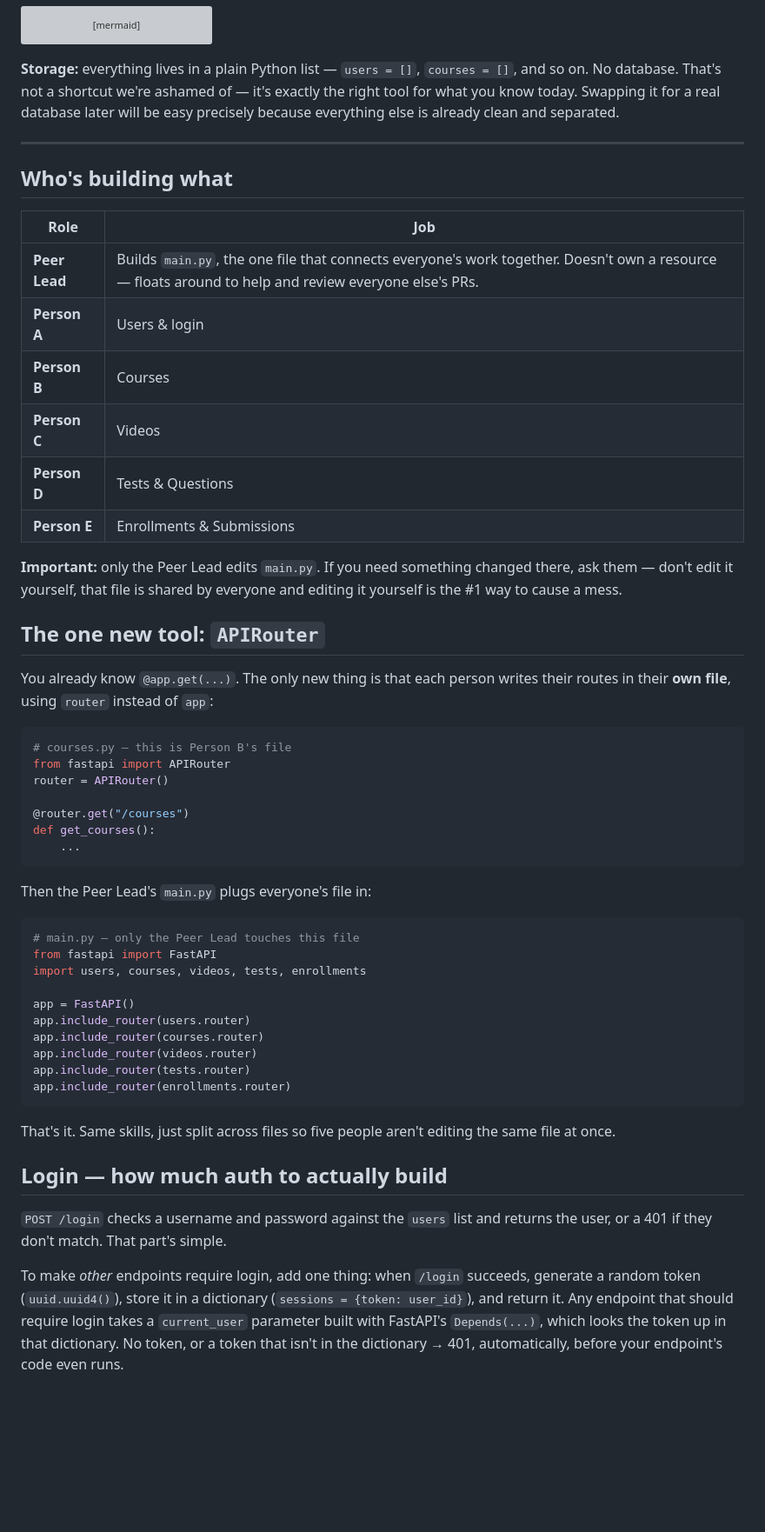
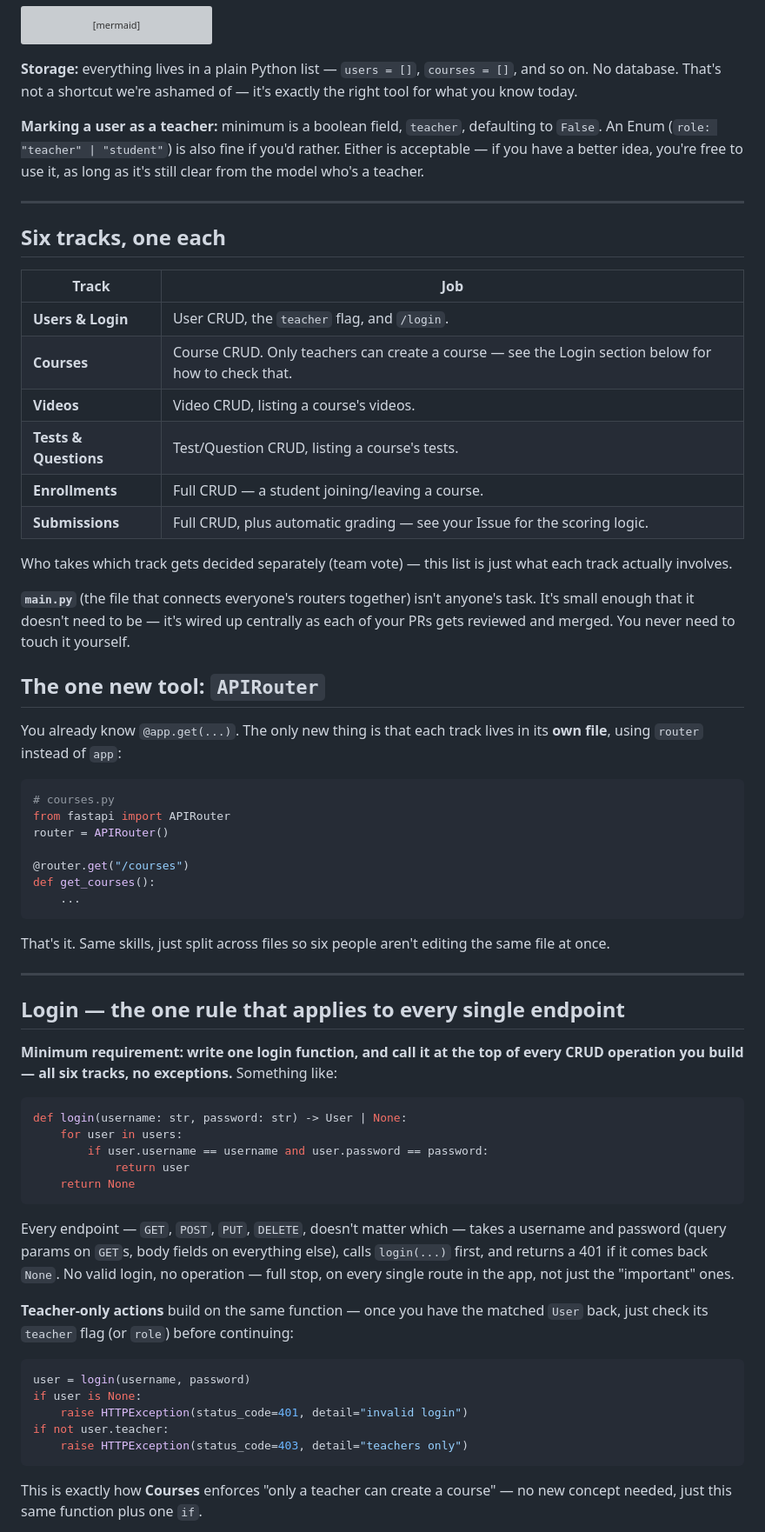
Before and after one commit to Studio-026/edutrack, a Markdown page: README.md, the part around one of its changes. Shown at 87% size. GitHub-like rendering; blank space fills up the shorter version; grey boxes are pictures that could not be loaded.

Commit message:
Rework structure: drop Peer Lead, add project-wide login rule, teacher flag options

````diff
--- a/README.md
+++ b/README.md
@@ -42,34 +46,41 @@ graph TD
 **Storage:** everything lives in a plain Python list — `users = []`,
 `courses = []`, and so on. No database. That's not a shortcut we're
 ashamed of — it's exactly the right tool for what you know today.
-Swapping it for a real database later will be easy precisely because
-everything else is already clean and separated.
+
+**Marking a user as a teacher:** minimum is a boolean field, `teacher`,
+defaulting to `False`. An Enum (`role: "teacher" | "student"`) is also
+fine if you'd rather. Either is acceptable — if you have a better idea,
+you're free to use it, as long as it's still clear from the model who's
+a teacher.
 
 ---
 
-## Who's building what
+## Six tracks, one each
 
-| Role | Job |
+| Track | Job |
 |---|---|
-| **Peer Lead** | Builds `main.py`, the one file that connects everyone's work together. Doesn't own a resource — floats around to help and review everyone else's PRs. |
-| **Person A** | Users & login |
-| **Person B** | Courses |
-| **Person C** | Videos |
-| **Person D** | Tests & Questions |
-| **Person E** | Enrollments & Submissions |
+| **Users & Login** | User CRUD, the `teacher` flag, and `/login`. |
+| **Courses** | Course CRUD. Only teachers can create a course — see the Login section below for how to check that. |
+| **Videos** | Video CRUD, listing a course's videos. |
+| **Tests & Questions** | Test/Question CRUD, listing a course's tests. |
+| **Enrollments** | Full CRUD — a student joining/leaving a course. |
+| **Submissions** | Full CRUD, plus automatic grading — see your Issue for the scoring logic. |
 
-**Important:** only the Peer Lead edits `main.py`. If you need something
-changed there, ask them — don't edit it yourself, that file is shared by
-everyone and editing it yourself is the #1 way to cause a mess.
+Who takes which track gets decided separately (team vote) — this list is
+just what each track actually involves.
+
+**`main.py`** (the file that connects everyone's routers together) isn't
+anyone's task. It's small enough that it doesn't need to be — it's wired
+up centrally as each of your PRs gets reviewed and merged. You never need
+to touch it yourself.
 
 ## The one new tool: `APIRouter`
 
-You already know `@app.get(...)`. The only new thing is that each person
-writes their routes in their **own file**, using `router` instead of
-`app`:
+You already know `@app.get(...)`. The only new thing is that each track
+lives in its **own file**, using `router` instead of `app`:
 
 ```python
-# courses.py — this is Person B's file
+# courses.py
 from fastapi import APIRouter
 router = APIRouter()
 
@@ -78,34 +89,43 @@ def get_courses():
     ...
 ```
 
-Then the Peer Lead's `main.py` plugs everyone's file in:
+That's it. Same skills, just split across files so six people aren't
+editing the same file at once.
+
+---
+
+## Login — the one rule that applies to every single endpoint
+
+**Minimum requirement: write one login function, and call it at the top
+of every CRUD operation you build — all six tracks, no exceptions.**
+Something like:
 
 ```python
-# main.py — only the Peer Lead touches this file
-from fastapi import FastAPI
-import users, courses, videos, tests, enrollments
-
-app = FastAPI()
-app.include_router(users.router)
-app.include_router(courses.router)
-app.include_router(videos.router)
-app.include_router(tests.router)
-app.include_router(enrollments.router)
+def login(username: str, password: str) -> User | None:
+    for user in users:
+        if user.username == username and user.password == password:
+            return user
+    return None
 ```
 
-That's it. Same skills, just split across files so five people aren't
-editing the same file at once.
+Every endpoint — `GET`, `POST`, `PUT`, `DELETE`, doesn't matter which —
+takes a username and password (query params on `GET`s, body fields on
+everything else), calls `login(...)` first, and returns a 401 if it
+comes back `None`. No valid login, no operation — full stop, on every
+single route in the app, not just the "important" ones.
 
-## Login — how much auth to actually build
+**Teacher-only actions** build on the same function — once you have the
+matched `User` back, just check its `teacher` flag (or `role`) before
+continuing:
 
-`POST /login` checks a username and password against the `users` list and
-returns the user, or a 401 if they don't match. That part's simple.
+```python
+user = login(username, password)
+if user is None:
+    raise HTTPException(status_code=401, detail="invalid login")
+if not user.teacher:
+    raise HTTPException(status_code=403, detail="teachers only")
+```
 
-To make *other* endpoints require login, add one thing: when `/login`
-succeeds, generate a random token (`uuid.uuid4()`), store it in a
-dictionary (`sessions = {token: user_id}`), and return it. Any endpoint
-that should require login takes a `current_user` parameter built with
-FastAPI's `Depends(...)`, which looks the token up in that dictionary. No
-token, or a token that isn't in the dictionary → 401, automatically,
-before your endpoint's code even runs.
+This is exactly how **Courses** enforces "only a teacher can create a
+course" — no new concept needed, just this same function plus one `if`.
 
````
Also changed, not shown: other parts of README.md (+35 -21 lines).
